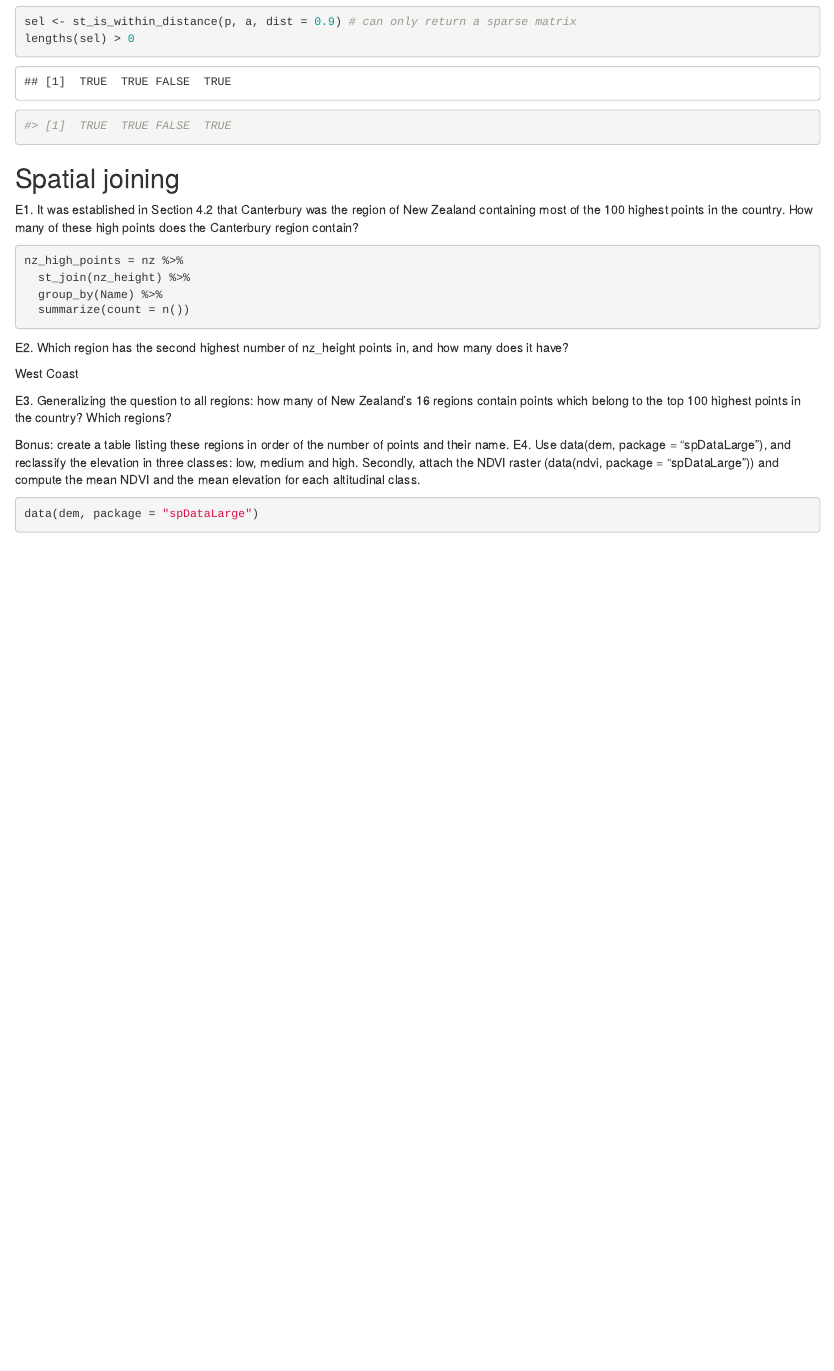
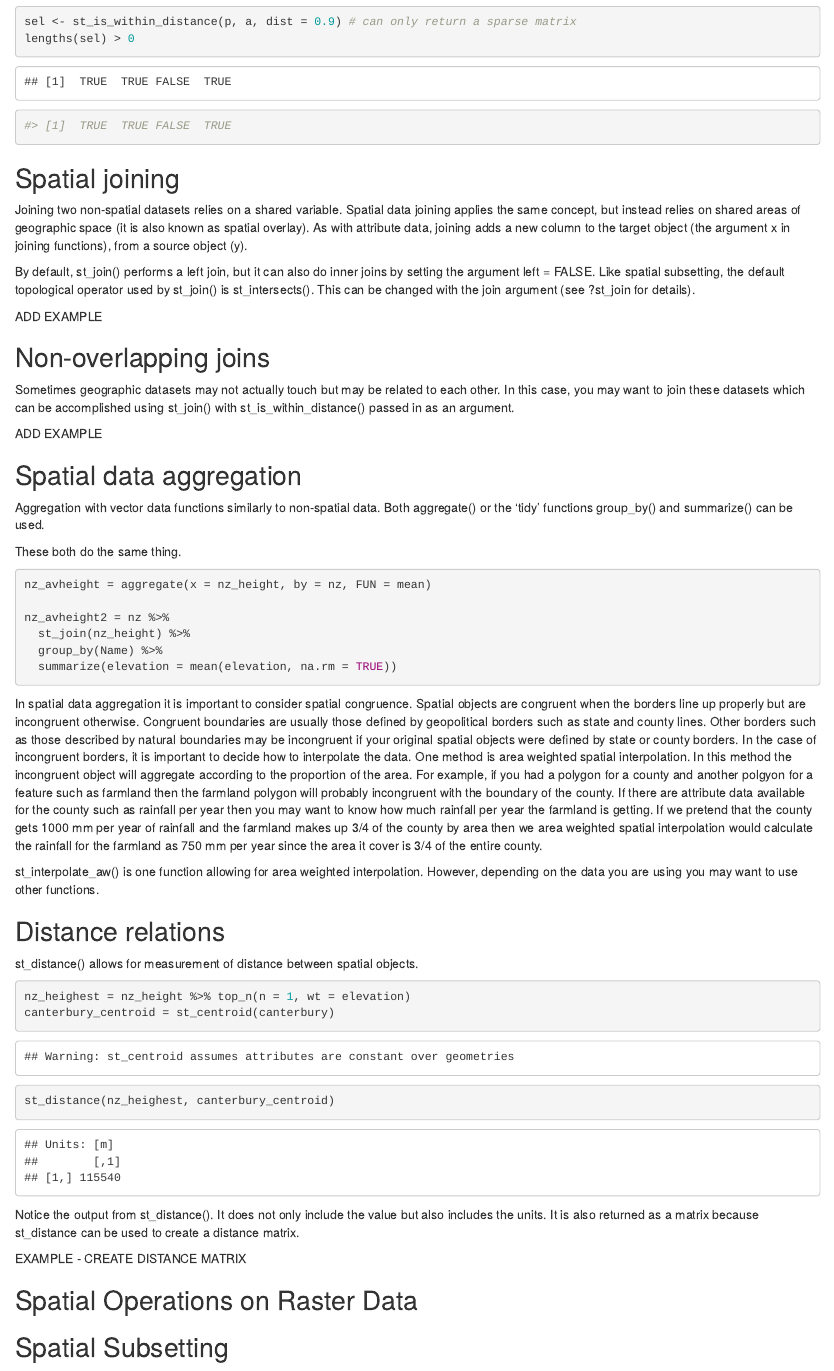
Before and after one commit to dcsuh/mappingInR, an R Markdown document (section_C.Rmd): the page in a window 1100 px wide, from 3420 px down. Rendered offline with R 4.5, knitr and Pandoc, with nearby package versions; some code elsewhere in the file could not run offline.

Commit message:
add text

````diff
--- a/section_C.Rmd
+++ b/section_C.Rmd
@@ -89,6 +89,58 @@ lengths(sel) > 0
 
 ## Spatial joining
 
+Joining two non-spatial datasets relies on a shared variable. Spatial data joining applies the same concept, but instead relies on shared areas of geographic space (it is also known as spatial overlay). As with attribute data, joining adds a new column to the target object (the argument x in joining functions), from a source object (y).
+
+By default, st_join() performs a left join, but it can also do inner joins by setting the argument left = FALSE. Like spatial subsetting, the default topological operator used by st_join() is st_intersects(). This can be changed with the join argument (see ?st_join for details).
+
+ADD EXAMPLE
+
+
+## Non-overlapping joins
+
+Sometimes geographic datasets may not actually touch but may be related to each other. In this case, you may want to join these datasets which can be accomplished using st_join() with st_is_within_distance() passed in as an argument.
+
+ADD EXAMPLE
+
+## Spatial data aggregation
+
+Aggregation with vector data functions similarly to non-spatial data. Both aggregate() or the 'tidy' functions group_by() and summarize() can be used.
+
+These both do the same thing.
+```{r}
+nz_avheight = aggregate(x = nz_height, by = nz, FUN = mean)
+
+nz_avheight2 = nz %>%
+  st_join(nz_height) %>%
+  group_by(Name) %>%
+  summarize(elevation = mean(elevation, na.rm = TRUE))
+```
+
+In spatial data aggregation it is important to consider spatial congruence. Spatial objects are congruent when the borders line up properly but are incongruent otherwise. Congruent boundaries are usually those defined by geopolitical borders such as state and county lines. Other borders such as those described by natural boundaries may be incongruent if your original spatial objects were defined by state or county borders. In the case of incongruent borders, it is important to decide how to interpolate the data. One method is area weighted spatial interpolation. In this method the incongruent object will aggregate according to the proportion of the area. For example, if you had a polygon for a county and another polgyon for a feature such as farmland then the farmland polygon will probably incongruent with the boundary of the county. If there are attribute data available for the county such as rainfall per year then you may want to know how much rainfall per year the farmland is getting. If we pretend that the county gets 1000 mm per year of rainfall and the farmland makes up 3/4 of the county by area then we area weighted spatial interpolation would calculate the rainfall for the farmland as 750 mm per year since the area it cover is 3/4 of the entire county.
+
+st_interpolate_aw() is one function allowing for area weighted interpolation. However, depending on the data you are using you may want to use other functions.
+
+
+## Distance relations
+
+st_distance() allows for measurement of distance between spatial objects.
+
+```{r}
+nz_heighest = nz_height %>% top_n(n = 1, wt = elevation)
+canterbury_centroid = st_centroid(canterbury)
+st_distance(nz_heighest, canterbury_centroid)
+```
+
+Notice the output from st_distance(). It does not only include the value but also includes the units. It is also returned as a matrix because st_distance can be used to create a distance matrix.
+
+EXAMPLE - CREATE DISTANCE MATRIX
+
+
+
+## Spatial Operations on Raster Data
+
+## Spatial Subsetting
+
 
 
 
````
